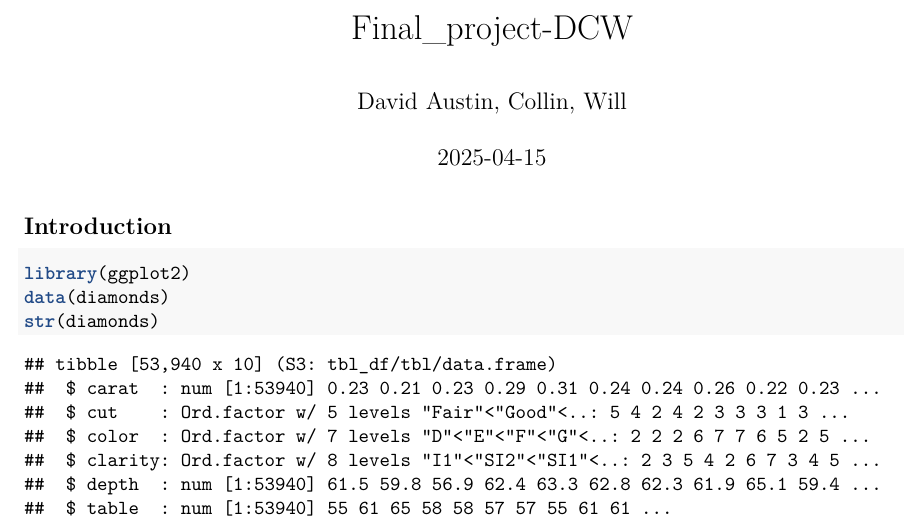
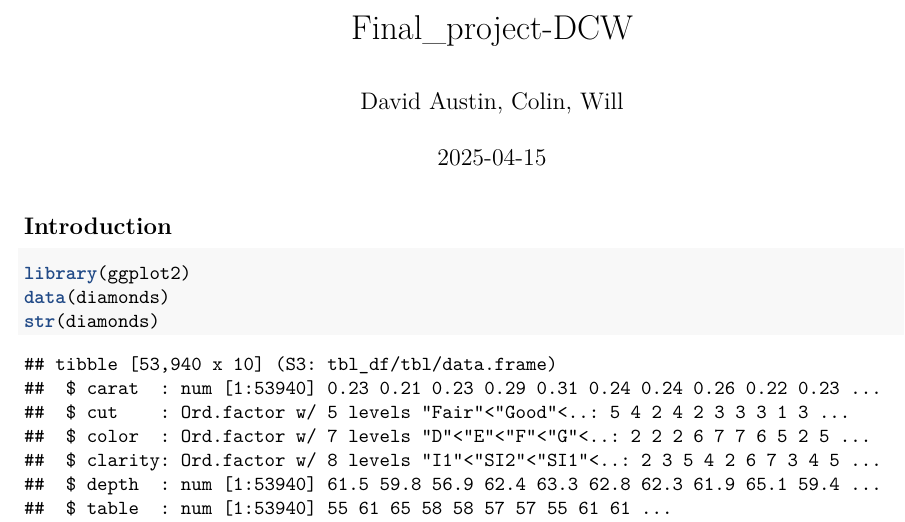
Before and after one commit to Techamek/MATH-20011-FINAL-DCW, an R Markdown document (final.Rmd): part of page 1 of 5, cut so that both start at the same text. Rendered offline with R 4.5, knitr and Pandoc, then LaTeX, with nearby package versions.

Commit message:
Update final.Rmd

```diff
--- a/final.Rmd
+++ b/final.Rmd
@@ -1,6 +1,6 @@
 ---
 title: "Final_project-DCW"
-author: "David Austin, Collin, Will"
+author: "David Austin, Colin, Will"
 date: "2025-04-15"
 output: pdf_document
 ---
```
